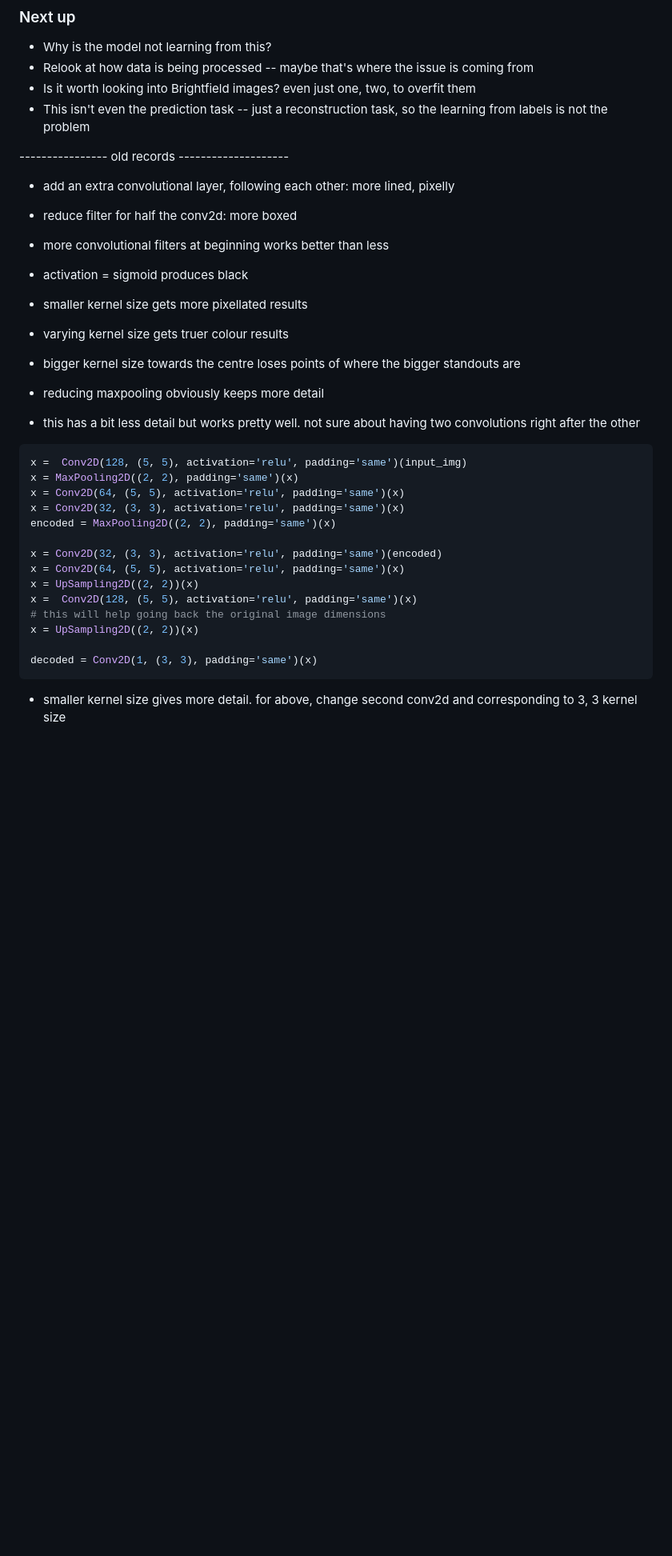
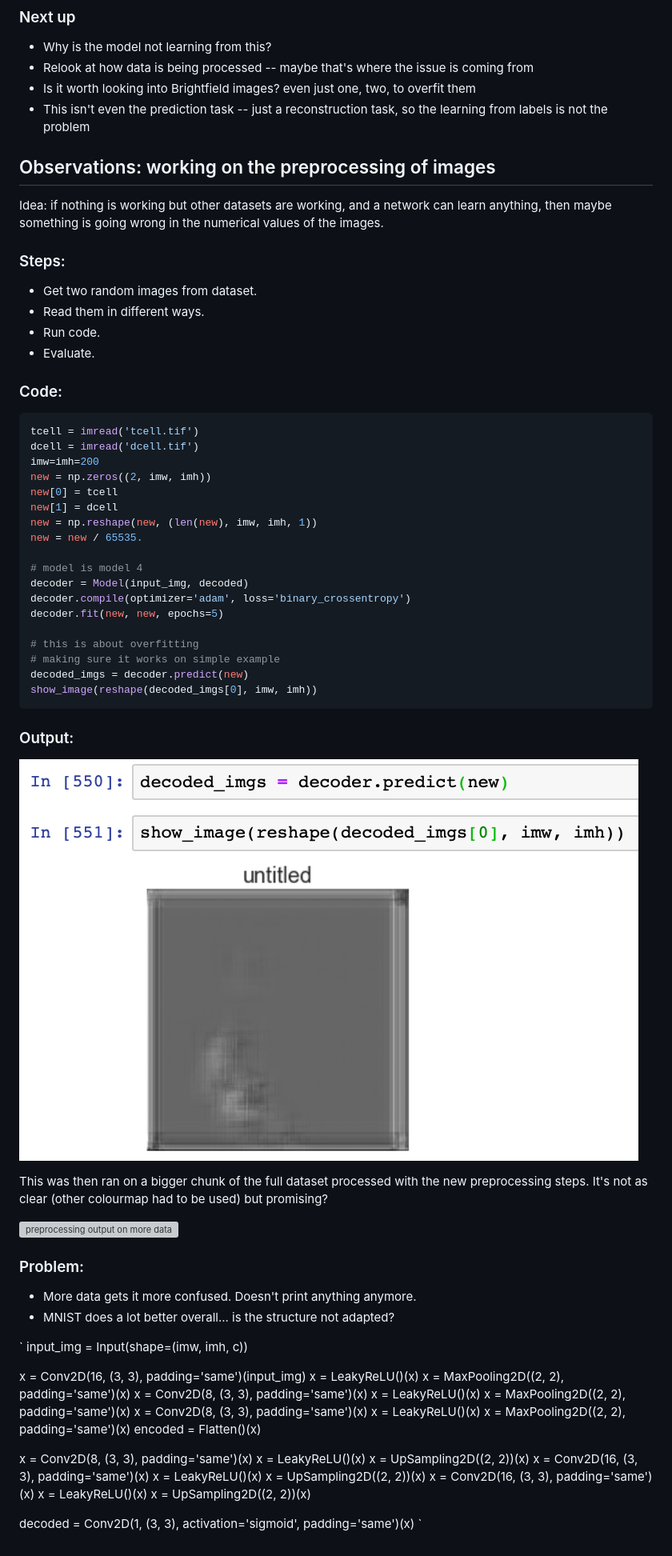
Before and after one commit to leonore/deep-learning-for-immune-cells, a Markdown page: data/parameters_record.md, the part around the change printed below. Shown: that part at 80% size. GitHub-like rendering; pictures changed too: data/results/preprocessed_output.png (added); blank space fills up the shorter version; grey boxes are pictures that could not be loaded.

Commit message:
pre-processing debugging

````diff
--- a/data/parameters_record.md
+++ b/data/parameters_record.md
@@ -437,34 +437,75 @@ decoded = Conv2D(c, (3, 3), activation='sigmoid', padding='same')(x)
 * Is it worth looking into Brightfield images? even just one, two, to overfit them
 * This isn't even the prediction task -- just a reconstruction task, so the learning from labels is not the problem
 
+## Observations: working on the preprocessing of images
 
----------------- old records --------------------
+Idea: if nothing is working but other datasets are working, and a network can learn anything, then maybe something is going wrong in the numerical values of the images.
 
-- add an extra convolutional layer, following each other: more lined, pixelly
-- reduce filter for half the conv2d: more boxed
-- more convolutional filters at beginning works better than less
-- activation = sigmoid produces black
-- smaller kernel size gets more pixellated results
-- varying kernel size gets truer colour results
-- bigger kernel size towards the centre loses points of where the bigger standouts are
-- reducing maxpooling obviously keeps more detail
+### Steps:
+* Get two random images from dataset.
+* Read them in different ways.
+* Run code.
+* Evaluate.
 
-- this has a bit less detail but works pretty well. not sure about having two convolutions right after the other
+### Code:
 ```python
-x =  Conv2D(128, (5, 5), activation='relu', padding='same')(input_img)
+tcell = imread('tcell.tif')
+dcell = imread('dcell.tif')
+imw=imh=200
+new = np.zeros((2, imw, imh))
+new[0] = tcell
+new[1] = dcell
+new = np.reshape(new, (len(new), imw, imh, 1))
+new = new / 65535.
+
+# model is model 4
+decoder = Model(input_img, decoded)
+decoder.compile(optimizer='adam', loss='binary_crossentropy')
+decoder.fit(new, new, epochs=5)
+
+# this is about overfitting
+# making sure it works on simple example
+decoded_imgs = decoder.predict(new)
+show_image(reshape(decoded_imgs[0], imw, imh))
+```
+
+### Output:
+
+![changed preprocessing output](results/preprocessed_output.png)
+
+This was then ran on a bigger chunk of the full dataset processed with the new preprocessing steps.
+It's not as clear (other colourmap had to be used) but promising?
+
+![preprocessing output on more data](results/preprocessed_output_full)
+
+### Problem:
+
+* More data gets it more confused. Doesn't print anything anymore.
+* MNIST does a lot better overall... is the structure not adapted?
+
+`
+input_img = Input(shape=(imw, imh, c))
+
+x = Conv2D(16, (3, 3), padding='same')(input_img)
+x = LeakyReLU()(x)
 x = MaxPooling2D((2, 2), padding='same')(x)
-x = Conv2D(64, (5, 5), activation='relu', padding='same')(x)
-x = Conv2D(32, (3, 3), activation='relu', padding='same')(x)
-encoded = MaxPooling2D((2, 2), padding='same')(x)
+x = Conv2D(8, (3, 3), padding='same')(x)
+x = LeakyReLU()(x)
+x = MaxPooling2D((2, 2), padding='same')(x)
+x = Conv2D(8, (3, 3), padding='same')(x)
+x = LeakyReLU()(x)
+x = MaxPooling2D((2, 2), padding='same')(x)
+encoded = Flatten()(x)
 
-x = Conv2D(32, (3, 3), activation='relu', padding='same')(encoded)
-x = Conv2D(64, (5, 5), activation='relu', padding='same')(x)
+x = Conv2D(8, (3, 3), padding='same')(x)
+x = LeakyReLU()(x)
 x = UpSampling2D((2, 2))(x)
-x =  Conv2D(128, (5, 5), activation='relu', padding='same')(x)
-# this will help going back the original image dimensions
+x = Conv2D(16, (3, 3), padding='same')(x)
+x = LeakyReLU()(x)
+x = UpSampling2D((2, 2))(x)
+x =  Conv2D(16, (3, 3), padding='same')(x)
+x = LeakyReLU()(x)
 x = UpSampling2D((2, 2))(x)
 
-decoded = Conv2D(1, (3, 3), padding='same')(x)
-```
-
-- smaller kernel size gives more detail. for above, change second conv2d and corresponding to 3, 3 kernel size
+decoded = Conv2D(1, (3, 3), activation='sigmoid', padding='same')(x)
+`
````
Also changed, not shown: other parts of data/parameters_record.md (+1 -1 lines), data/results/preprocessed_output_full.png (added), 5 other files.
